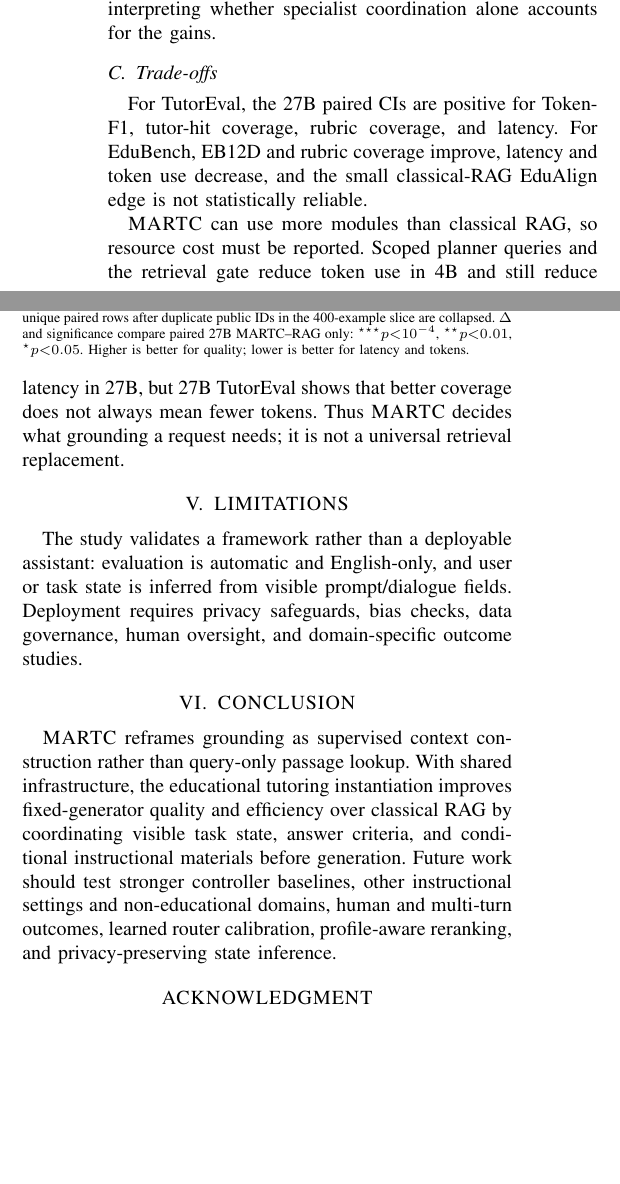
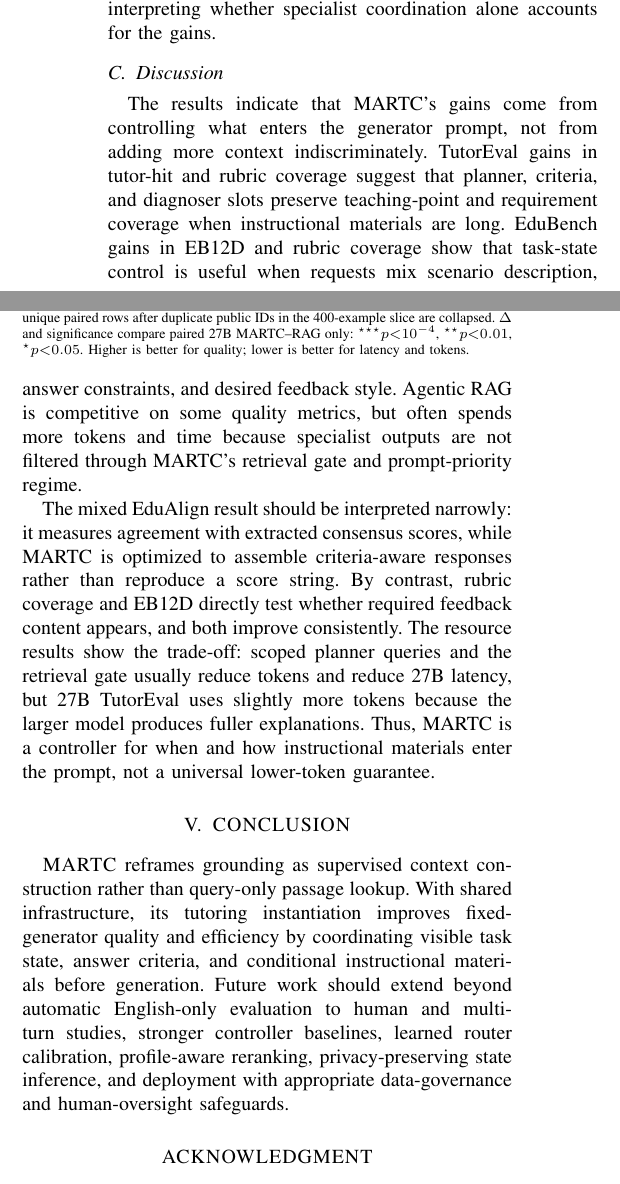
Before and after one commit to CatfishW/MultiAgentOL, a LaTeX paper (main_smc.tex): two parts of the columns of page 5 of 6, joined at a grey line, cut so that both start at the same text, the shorter picture padded with empty space. Compiled offline with pdfLaTeX.

Commit message:
Deepen discussion and merge limitations

```diff
--- a/main_smc.tex
+++ b/main_smc.tex
@@ -246,21 +246,16 @@ Data & Metric & RAG & Agentic & MARTC & $\Delta$ \\
 \begin{minipage}{\columnwidth}\scriptsize\vspace{0.1em}Agentic is the 27B specialist-coordination baseline without MARTC's task-state retrieval control. TutorEval uses $n{=}400$ paired samples; EduBench uses $n{=}328$ unique paired rows after duplicate public IDs in the 400-example slice are collapsed. $\Delta$ and significance compare paired 27B MARTC--RAG only: $^{\star\star\star}p{<}10^{-4}$, $^{\star\star}p{<}0.01$, $^{\star}p{<}0.05$. Higher is better for quality; lower is better for latency and tokens.\end{minipage}
 \end{table}
 
-\subsection{Trade-offs}
+\subsection{Discussion}
 
-For TutorEval, the 27B paired CIs are positive for Token-F1, tutor-hit coverage, rubric coverage, and latency. For EduBench, EB12D and rubric coverage improve, latency and token use decrease, and the small classical-RAG EduAlign edge is not statistically reliable.
+The results indicate that MARTC's gains come from controlling what enters the generator prompt, not from adding more context indiscriminately. TutorEval gains in tutor-hit and rubric coverage suggest that planner, criteria, and diagnoser slots preserve teaching-point and requirement coverage when instructional materials are long. EduBench gains in EB12D and rubric coverage show that task-state control is useful when requests mix scenario description, answer constraints, and desired feedback style. Agentic RAG is competitive on some quality metrics, but often spends more tokens and time because specialist outputs are not filtered through MARTC's retrieval gate and prompt-priority regime.
 
-\textsc{MARTC} can use more modules than classical RAG, so resource cost must be reported. Scoped planner queries and the retrieval gate reduce token use in 4B and still reduce latency in 27B, but 27B TutorEval shows that better coverage does not always mean fewer tokens. Thus \textsc{MARTC} decides what grounding a request needs; it is not a universal retrieval replacement.
-
-\section{LIMITATIONS}
-\label{sec:limitations}
-
-The study validates a framework rather than a deployable assistant: evaluation is automatic and English-only, and user or task state is inferred from visible prompt/dialogue fields. Deployment requires privacy safeguards, bias checks, data governance, human oversight, and domain-specific outcome studies.
+The mixed EduAlign result should be interpreted narrowly: it measures agreement with extracted consensus scores, while MARTC is optimized to assemble criteria-aware responses rather than reproduce a score string. By contrast, rubric coverage and EB12D directly test whether required feedback content appears, and both improve consistently. The resource results show the trade-off: scoped planner queries and the retrieval gate usually reduce tokens and reduce 27B latency, but 27B TutorEval uses slightly more tokens because the larger model produces fuller explanations. Thus, MARTC is a controller for when and how instructional materials enter the prompt, not a universal lower-token guarantee.
 
 \section{CONCLUSION}
 \label{sec:conclusion}
 
-\textsc{MARTC} reframes grounding as supervised context construction rather than query-only passage lookup. With shared infrastructure, the educational tutoring instantiation improves fixed-generator quality and efficiency over classical RAG by coordinating visible task state, answer criteria, and conditional instructional materials before generation. Future work should test stronger controller baselines, other instructional settings and non-educational domains, human and multi-turn outcomes, learned router calibration, profile-aware reranking, and privacy-preserving state inference.
+\textsc{MARTC} reframes grounding as supervised context construction rather than query-only passage lookup. With shared infrastructure, its tutoring instantiation improves fixed-generator quality and efficiency by coordinating visible task state, answer criteria, and conditional instructional materials before generation. Future work should extend beyond automatic English-only evaluation to human and multi-turn studies, stronger controller baselines, learned router calibration, profile-aware reranking, privacy-preserving state inference, and deployment with appropriate data-governance and human-oversight safeguards.
 
 \section*{ACKNOWLEDGMENT}
 The authors gratefully acknowledge the support of Google.
```
Also changed, not shown: main_smc.pdf.
